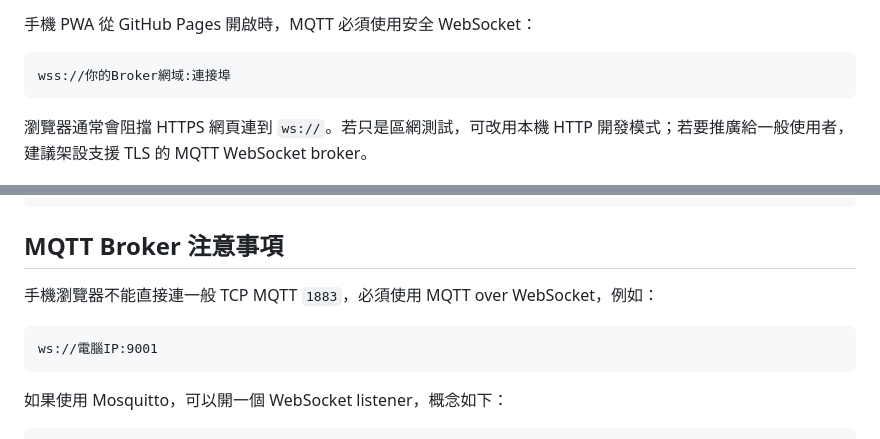
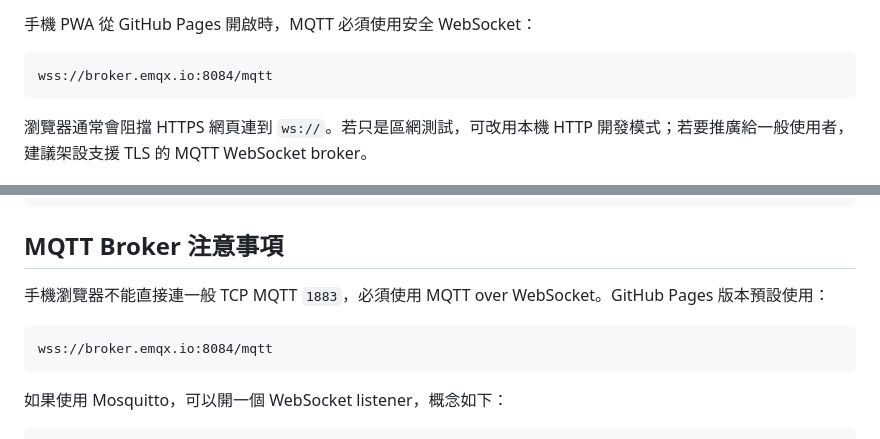
Before and after one commit to jjtmutw/macro_pad_html, a Markdown page: README.md, 2 parts joined by grey strips. Rendered like a GitHub page.

Commit message:
Set default MQTT WebSocket broker

````diff
--- a/README.md
+++ b/README.md
@@ -43,7 +43,7 @@ https://jjtmutw.github.io/macro_pad_html/pwa/
 手機 PWA 從 GitHub Pages 開啟時，MQTT 必須使用安全 WebSocket：
 
 ```text
-wss://你的Broker網域:連接埠
+wss://broker.emqx.io:8084/mqtt
 ```
 
 瀏覽器通常會阻擋 HTTPS 網頁連到 `ws://`。若只是區網測試，可改用本機 HTTP 開發模式；若要推廣給一般使用者，建議架設支援 TLS 的 MQTT WebSocket broker。
@@ -106,10 +106,10 @@ python macro_pad_runtime.py --mqtt-host 127.0.0.1 --base-topic macro-pad --no-ht
 
 ## MQTT Broker 注意事項
 
-手機瀏覽器不能直接連一般 TCP MQTT `1883`，必須使用 MQTT over WebSocket，例如：
+手機瀏覽器不能直接連一般 TCP MQTT `1883`，必須使用 MQTT over WebSocket。GitHub Pages 版本預設使用：
 
 ```text
-ws://電腦IP:9001
+wss://broker.emqx.io:8084/mqtt
 ```
 
 如果使用 Mosquitto，可以開一個 WebSocket listener，概念如下：
````
